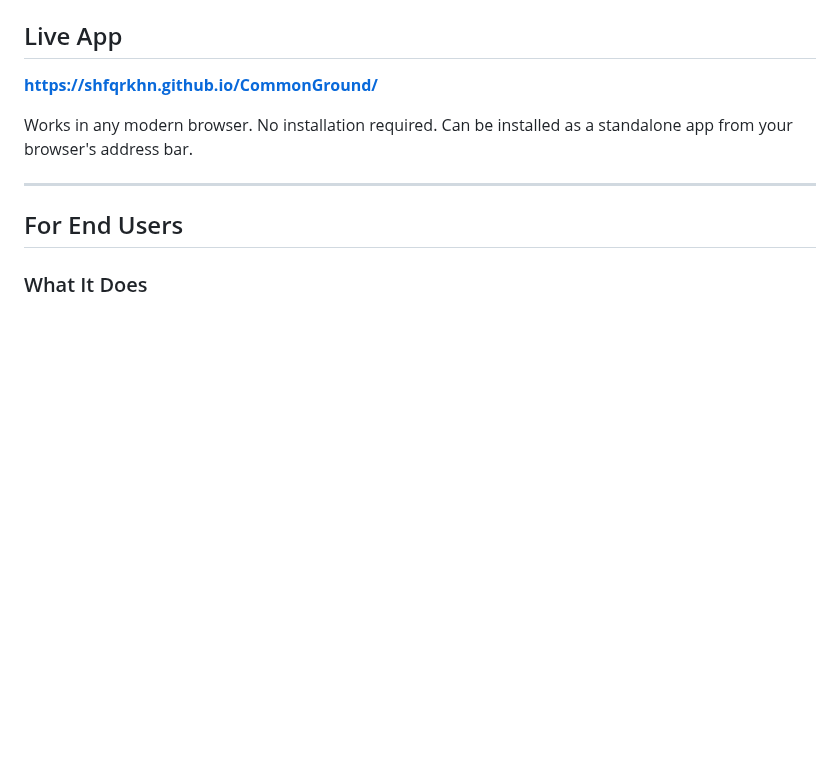
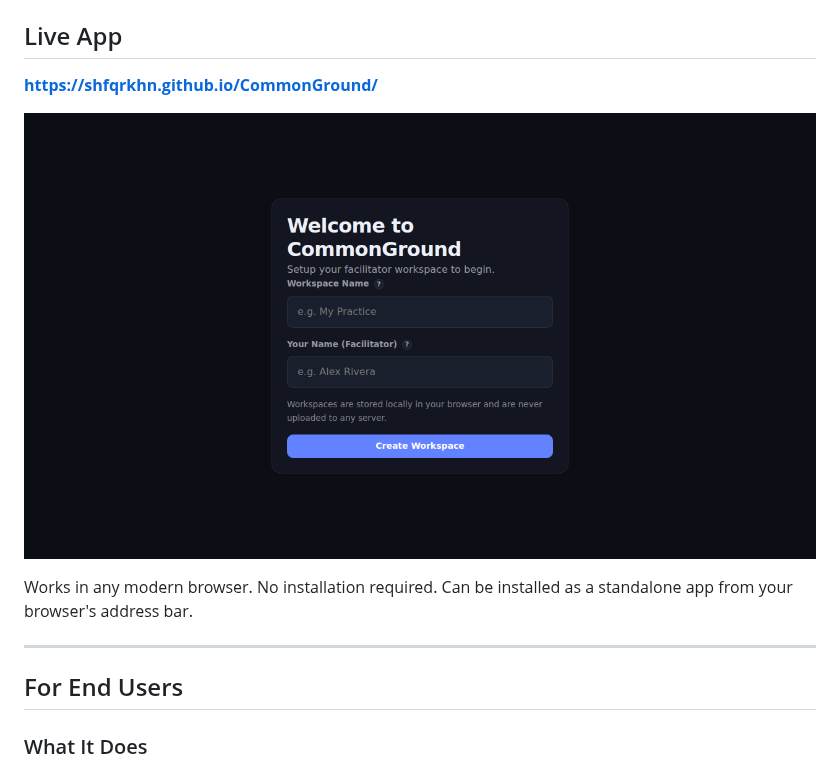
Before and after one commit to shfqrkhn/CommonGround, a Markdown page: README.md, the part around the change. Drawn GitHub-style; pictures changed too: screenshot-app.png (added); blank space fills up the shorter version.

Commit message:
docs: add application screenshot to README.md
Add a screenshot of the main application interface and embed it in the
Live App section of the README.md to provide an immediate visual preview
of the CommonGround Suite app. Also add a basic .gitignore to exclude
node_modules/ directory.

Co-authored-by: shfqrkhn <37314609+shfqrkhn@users.noreply.github.com>

```diff
--- a/README.md
+++ b/README.md
@@ -9,6 +9,8 @@ A local-first, offline-capable progressive web app for preparing, facilitating,
 ## Live App
 
 **[https://shfqrkhn.github.io/CommonGround/](https://shfqrkhn.github.io/CommonGround/)**
+
+![App Screenshot](./screenshot-app.png)
 
 Works in any modern browser. No installation required. Can be installed as a standalone app from your browser's address bar.
 
```
Also changed, not shown: 1 other file.
